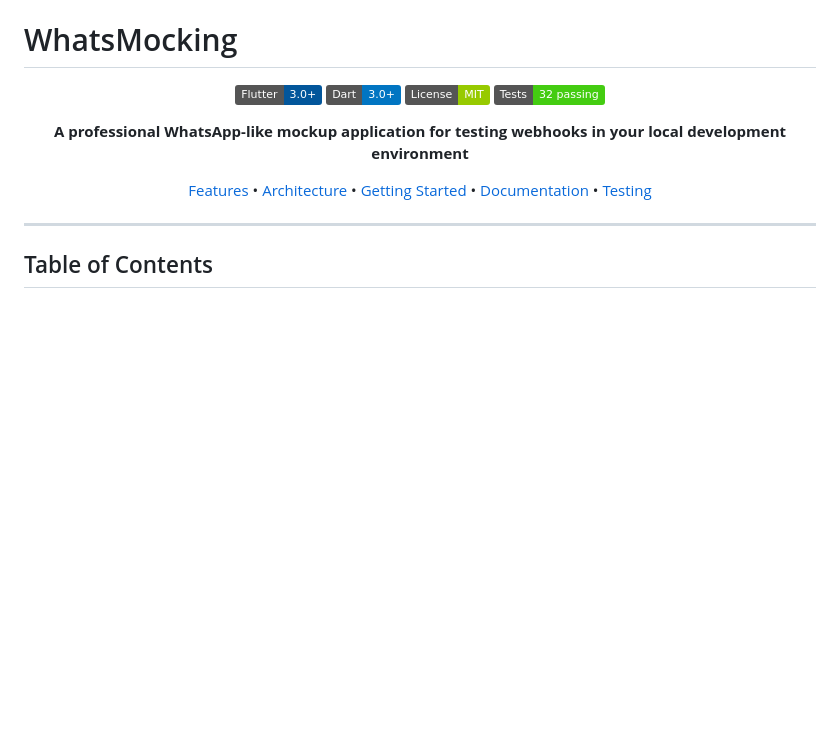
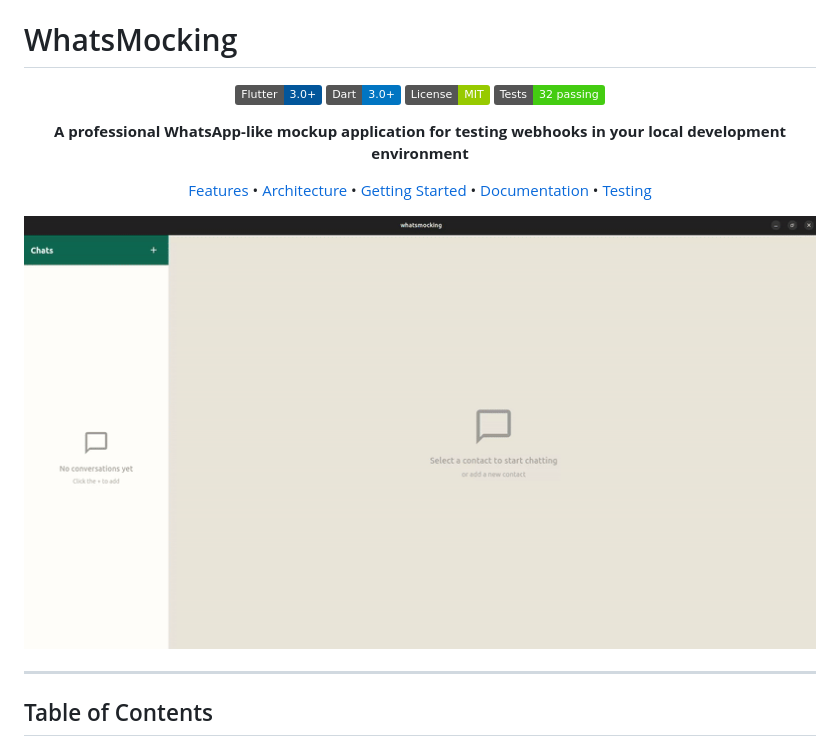
Before and after one commit to renatex333/whatsmocking, a Markdown page: README.md, the part around the change. GitHub-like rendering; pictures changed too: docs/project-demo.gif (added); badges without logos; blank space fills up the shorter version.

Commit message:
docs(readme): Adding project demo gif

```diff
--- a/README.md
+++ b/README.md
@@ -10,6 +10,8 @@
 **A professional WhatsApp-like mockup application for testing webhooks in your local development environment**
 
 [Features](#features) • [Architecture](#architecture) • [Getting Started](#getting-started) • [Documentation](#documentation) • [Testing](#testing)
+
+![Demo](docs/project-demo.gif)
 
 </div>
 
```
